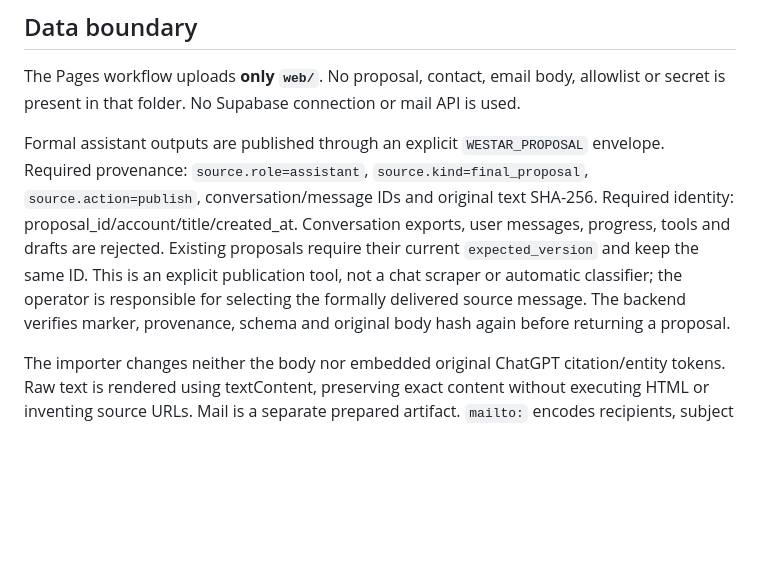
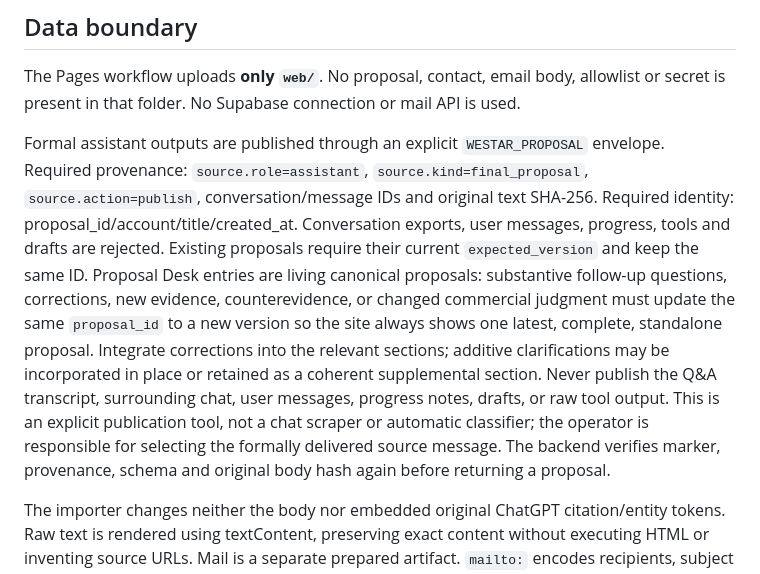
Before and after one commit to whiletrue247/westar, a Markdown page: README.md, the part around the change. GitHub-like rendering; blank space fills up the shorter version.

Commit message:
Document living proposal revisions

```diff
--- a/README.md
+++ b/README.md
@@ -8,7 +8,7 @@ Private source: `whiletrue247/westar-intel` (never deploy its contents to Pages)
 
 The Pages workflow uploads **only `web/`**. No proposal, contact, email body, allowlist or secret is present in that folder. No Supabase connection or mail API is used.
 
-Formal assistant outputs are published through an explicit `WESTAR_PROPOSAL` envelope. Required provenance: `source.role=assistant`, `source.kind=final_proposal`, `source.action=publish`, conversation/message IDs and original text SHA-256. Required identity: proposal_id/account/title/created_at. Conversation exports, user messages, progress, tools and drafts are rejected. Existing proposals require their current `expected_version` and keep the same ID. This is an explicit publication tool, not a chat scraper or automatic classifier; the operator is responsible for selecting the formally delivered source message. The backend verifies marker, provenance, schema and original body hash again before returning a proposal.
+Formal assistant outputs are published through an explicit `WESTAR_PROPOSAL` envelope. Required provenance: `source.role=assistant`, `source.kind=final_proposal`, `source.action=publish`, conversation/message IDs and original text SHA-256. Required identity: proposal_id/account/title/created_at. Conversation exports, user messages, progress, tools and drafts are rejected. Existing proposals require their current `expected_version` and keep the same ID. Proposal Desk entries are living canonical proposals: substantive follow-up questions, corrections, new evidence, counterevidence, or changed commercial judgment must update the same `proposal_id` to a new version so the site always shows one latest, complete, standalone proposal. Integrate corrections into the relevant sections; additive clarifications may be incorporated in place or retained as a coherent supplemental section. Never publish the Q&A transcript, surrounding chat, user messages, progress notes, drafts, or raw tool output. This is an explicit publication tool, not a chat scraper or automatic classifier; the operator is responsible for selecting the formally delivered source message. The backend verifies marker, provenance, schema and original body hash again before returning a proposal.
 
 The importer changes neither the body nor embedded original ChatGPT citation/entity tokens. Raw text is rendered using textContent, preserving exact content without executing HTML or inventing source URLs. Mail is a separate prepared artifact. `mailto:` encodes recipients, subject and CRLF body; opening it does not send or mark anything sent.
 
```
